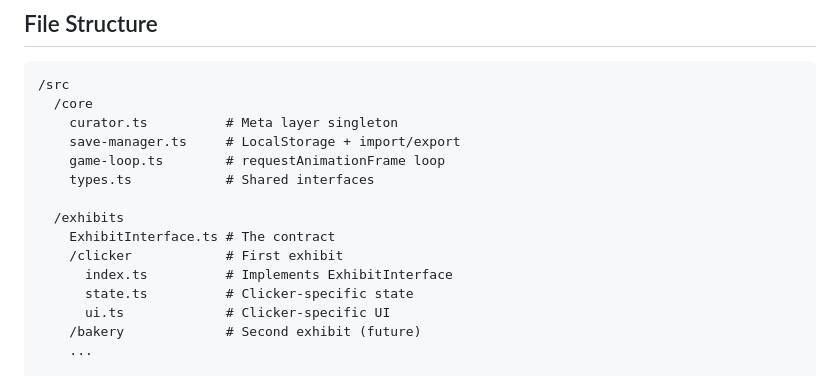
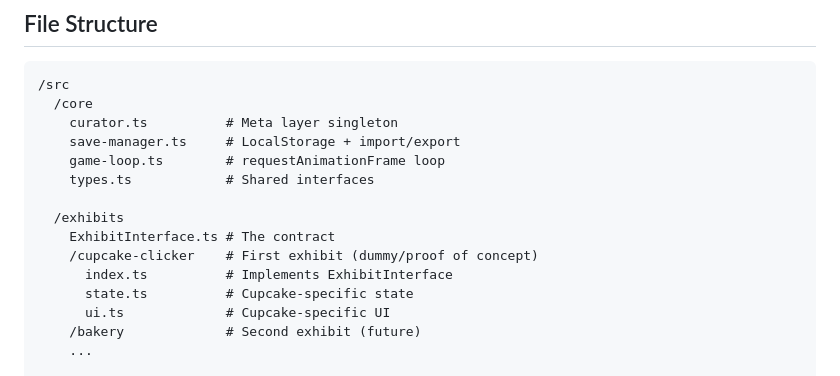
Before and after one commit to nhillen/incrementalExploration, a Markdown page: docs/architecture-plan.md, the part around one of its changes. GitHub-like rendering.

```diff
--- a/docs/architecture-plan.md
+++ b/docs/architecture-plan.md
@@ -105,10 +105,10 @@ export interface ExhibitInstance {
 
   /exhibits
     ExhibitInterface.ts # The contract
-    /clicker            # First exhibit
+    /cupcake-clicker    # First exhibit (dummy/proof of concept)
       index.ts          # Implements ExhibitInterface
-      state.ts          # Clicker-specific state
-      ui.ts             # Clicker-specific UI
+      state.ts          # Cupcake-specific state
+      ui.ts             # Cupcake-specific UI
     /bakery             # Second exhibit (future)
     ...
 
```
Also changed, not shown: other parts of docs/architecture-plan.md (+44 -25 lines).
